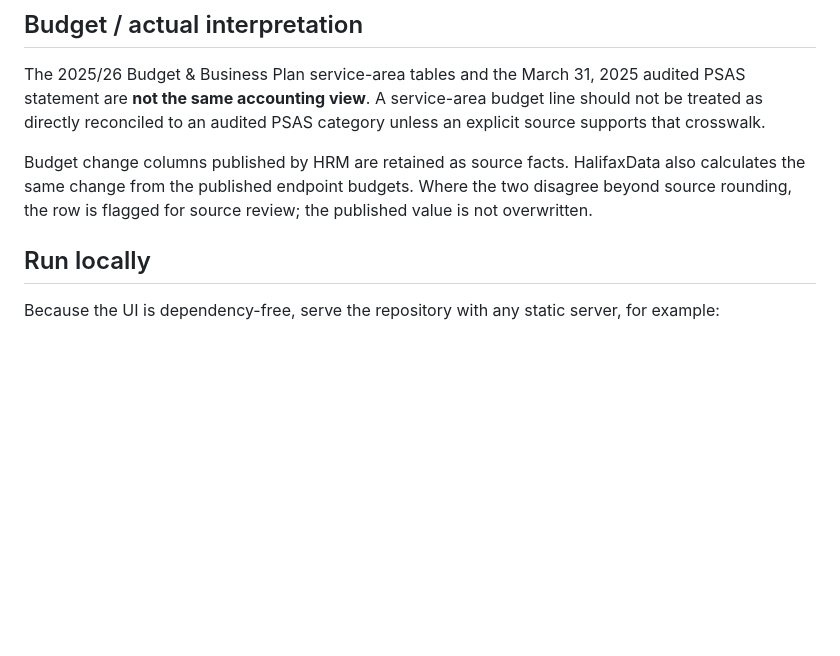
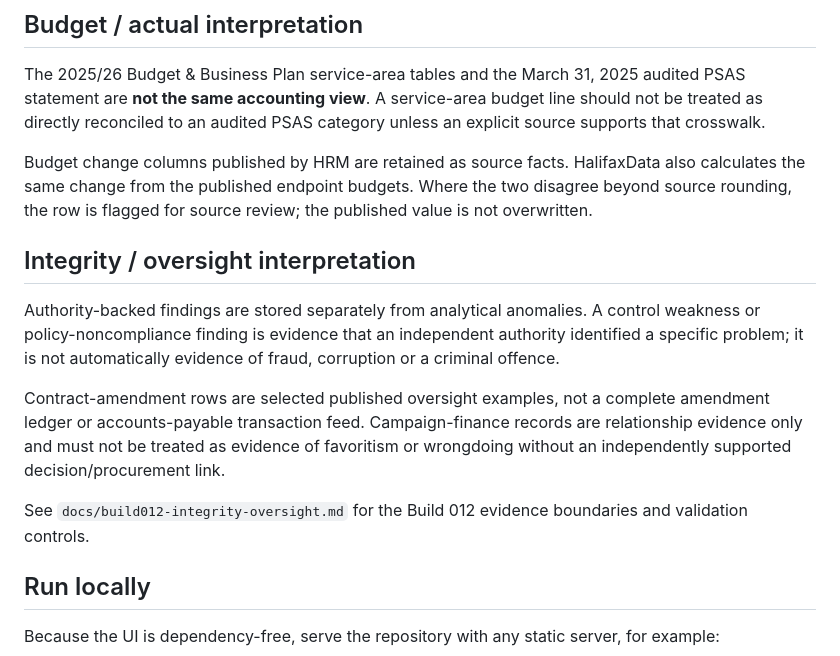
Before and after one commit to JeremyHennessy/HalifaxData, a Markdown page: README.md, the part around one of its changes. Drawn GitHub-style; blank space fills up the shorter version.

```diff
--- a/README.md
+++ b/README.md
@@ -51,6 +70,14 @@ The configured statements currently contain two arithmetic inconsistencies detec
 The 2025/26 Budget & Business Plan service-area tables and the March 31, 2025 audited PSAS statement are **not the same accounting view**. A service-area budget line should not be treated as directly reconciled to an audited PSAS category unless an explicit source supports that crosswalk.
 
 Budget change columns published by HRM are retained as source facts. HalifaxData also calculates the same change from the published endpoint budgets. Where the two disagree beyond source rounding, the row is flagged for source review; the published value is not overwritten.
+
+## Integrity / oversight interpretation
+
+Authority-backed findings are stored separately from analytical anomalies. A control weakness or policy-noncompliance finding is evidence that an independent authority identified a specific problem; it is not automatically evidence of fraud, corruption or a criminal offence.
+
+Contract-amendment rows are selected published oversight examples, not a complete amendment ledger or accounts-payable transaction feed. Campaign-finance records are relationship evidence only and must not be treated as evidence of favoritism or wrongdoing without an independently supported decision/procurement link.
+
+See `docs/build012-integrity-oversight.md` for the Build 012 evidence boundaries and validation controls.
 
 ## Run locally
 
```
Also changed, not shown: other parts of README.md (+19 -0 lines).
